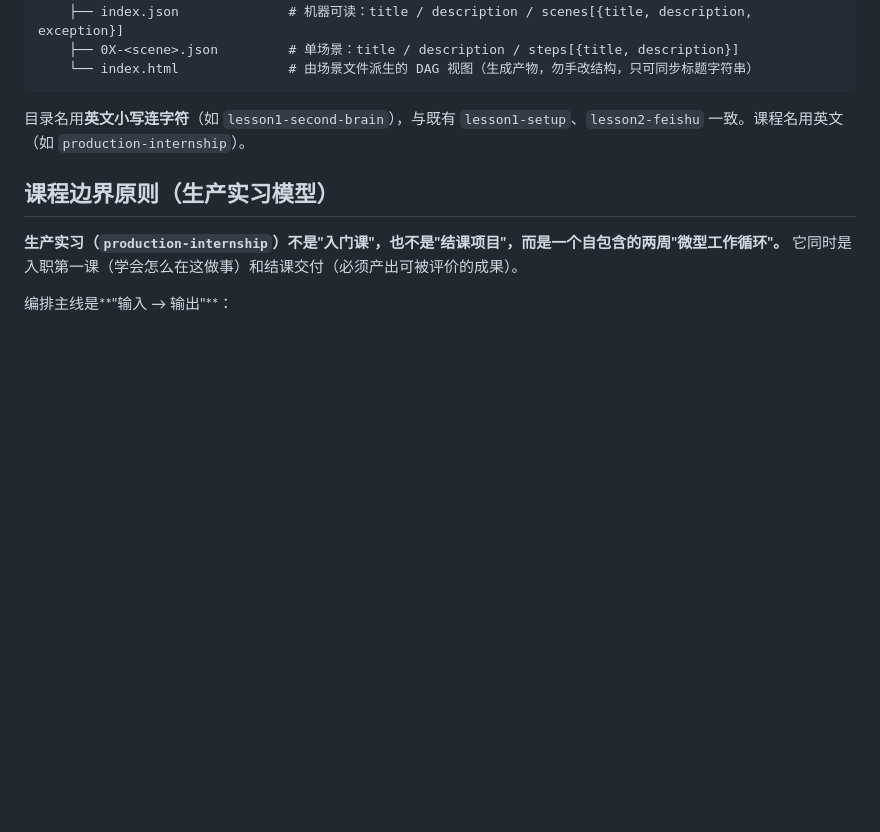
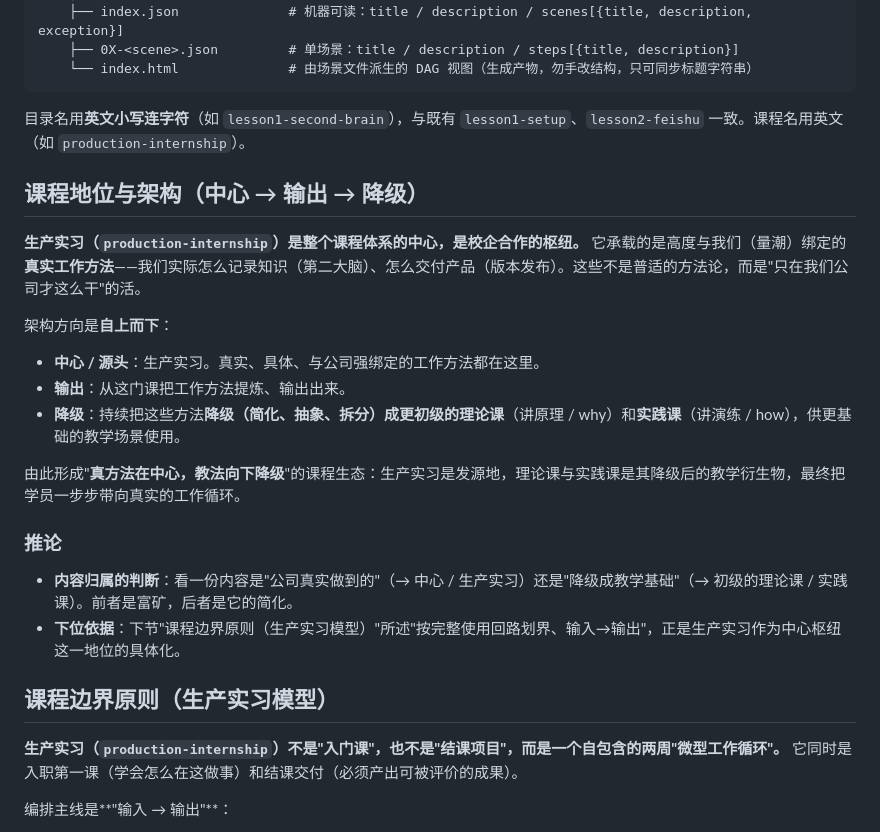
Before and after one commit to quanttide/quanttide-profile-of-course-development, a Markdown page: AGENTS.md, the part around the change. Drawn GitHub-style; blank space fills up the shorter version.

Commit message:
docs: 在 AGENTS.md 补充课程地位与架构（中心→输出→降级）
新增顶层章节：生产实习为课程体系中心、校企合作枢纽，输出高度绑定公司的真实工作方法并持续降级到初级理论课与实践课。此构成为课程边界原则的上位依据。

````diff
--- a/AGENTS.md
+++ b/AGENTS.md
@@ -21,6 +21,23 @@
 ```
 
 目录名用**英文小写连字符**（如 `lesson1-second-brain`），与既有 `lesson1-setup`、`lesson2-feishu` 一致。课程名用英文（如 `production-internship`）。
+
+## 课程地位与架构（中心 → 输出 → 降级）
+
+**生产实习（`production-internship`）是整个课程体系的中心，是校企合作的枢纽。** 它承载的是高度与我们（量潮）绑定的**真实工作方法**——我们实际怎么记录知识（第二大脑）、怎么交付产品（版本发布）。这些不是普适的方法论，而是"只在我们公司才这么干"的活。
+
+架构方向是**自上而下**：
+
+- **中心 / 源头**：生产实习。真实、具体、与公司强绑定的工作方法都在这里。
+- **输出**：从这门课把工作方法提炼、输出出来。
+- **降级**：持续把这些方法**降级（简化、抽象、拆分）**成更初级的**理论课**（讲原理 / why）和**实践课**（讲演练 / how），供更基础的教学场景使用。
+
+由此形成"**真方法在中心，教法向下降级**"的课程生态：生产实习是发源地，理论课与实践课是其降级后的教学衍生物，最终把学员一步步带向真实的工作循环。
+
+### 推论
+
+- **内容归属的判断**：看一份内容是"公司真实做到的"（→ 中心 / 生产实习）还是"降级成教学基础"（→ 初级的理论课 / 实践课）。前者是富矿，后者是它的简化。
+- **下位依据**：下节"课程边界原则（生产实习模型）"所述"按完整使用回路划界、输入→输出"，正是生产实习作为中心枢纽这一地位的具体化。
 
 ## 课程边界原则（生产实习模型）
 
````
